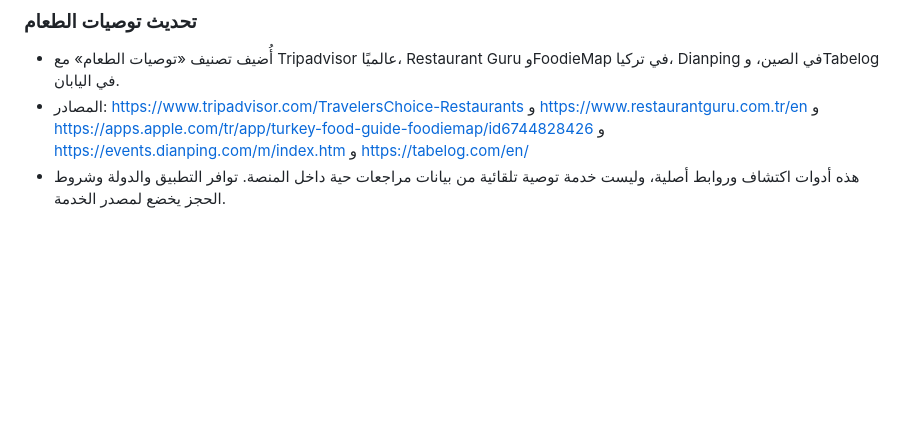
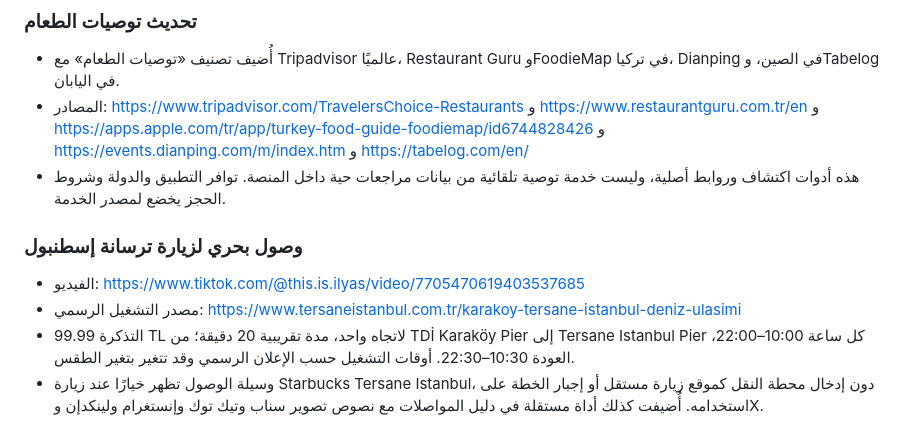
Before and after one commit to almohammdin/services, a Markdown page: trips/README.md, the part around the change. GitHub-like rendering; blank space fills up the shorter version.

Commit message:
Document Tersane Sea Shuttle official travel option and related video

```diff
--- a/trips/README.md
+++ b/trips/README.md
@@ -36,3 +36,9 @@
 - أُضيف تصنيف «توصيات الطعام» مع Tripadvisor عالميًا، Restaurant Guru وFoodieMap في تركيا، Dianping في الصين، وTabelog في اليابان.
 - المصادر: https://www.tripadvisor.com/TravelersChoice-Restaurants و https://www.restaurantguru.com.tr/en و https://apps.apple.com/tr/app/turkey-food-guide-foodiemap/id6744828426 و https://events.dianping.com/m/index.htm و https://tabelog.com/en/
 - هذه أدوات اكتشاف وروابط أصلية، وليست خدمة توصية تلقائية من بيانات مراجعات حية داخل المنصة. توافر التطبيق والدولة وشروط الحجز يخضع لمصدر الخدمة.
+
+### وصول بحري لزيارة ترسانة إسطنبول
+- الفيديو: https://www.tiktok.com/@this.is.ilyas/video/7705470619403537685
+- مصدر التشغيل الرسمي: https://www.tersaneistanbul.com.tr/karakoy-tersane-istanbul-deniz-ulasimi
+- التذكرة 99.99 TL لاتجاه واحد، مدة تقريبية 20 دقيقة؛ من TDİ Karaköy Pier إلى Tersane Istanbul Pier كل ساعة 10:00–22:00، العودة 10:30–22:30. أوقات التشغيل حسب الإعلان الرسمي وقد تتغير بتغير الطقس.
+- وسيلة الوصول تظهر خيارًا عند زيارة Starbucks Tersane Istanbul، دون إدخال محطة النقل كموقع زيارة مستقل أو إجبار الخطة على استخدامه. أُضيفت كذلك أداة مستقلة في دليل المواصلات مع نصوص تصوير سناب وتيك توك وإنستغرام ولينكدإن وX.
```
